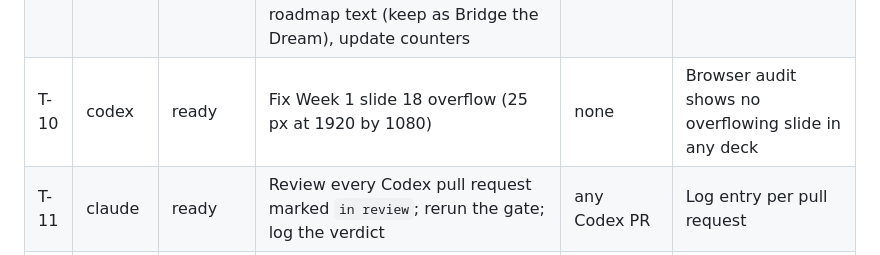
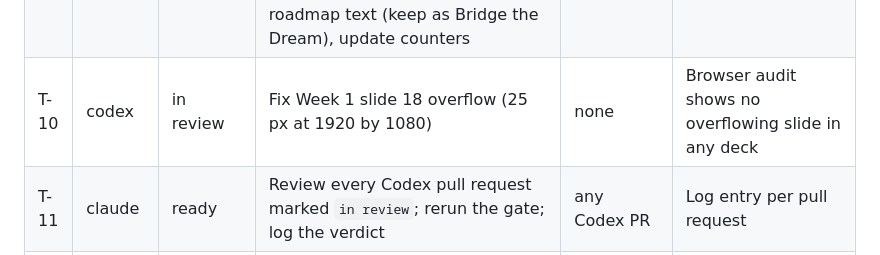
Before and after one commit to StrayDogSyn/python-fall26-code-alongs, a Markdown page: resources/agents/QUEUE.md, the part around the change. Rendered like a GitHub page.

```diff
--- a/resources/agents/QUEUE.md
+++ b/resources/agents/QUEUE.md
@@ -20,7 +20,7 @@ Decisions already made by Hunter (November 2, 2026): adopt the official Python I
 | T-15 | claude | ready | Week 4 Data Structures and Loops kindred packet `lp02a-data-structures-and-loops` (mutability, choosing a structure, looping over each, comprehensions) | T-14 pattern | Same |
 | T-16 | codex | ready | Week 6 Functions and Scope kindred packet `lp06a-functions-and-scope`, due Tuesday Nov 3 for the Nov 9 class (def, defaults, return, scope, docstrings, refactoring) | T-13 merged or in review | Same bar as T-13; no solution to the graded Week 6 warmups or the Number Cruncher refactor |
 | T-17 | claude | ready | Hub realignment after T-13, T-14, T-15 merge: re-point Weeks 3, 4, 5 primary links, label lp01/lp02/lp03 as catch-up and extension, retire LP 04 to 11 from the "upcoming" roadmap text (keep as Bridge the Dream), update counters | T-13, T-14, T-15 merged | Browser audit clean; old URLs still work |
-| T-10 | codex | ready | Fix Week 1 slide 18 overflow (25 px at 1920 by 1080) | none | Browser audit shows no overflowing slide in any deck |
+| T-10 | codex | in review | Fix Week 1 slide 18 overflow (25 px at 1920 by 1080) | none | Browser audit shows no overflowing slide in any deck |
 | T-11 | claude | ready | Review every Codex pull request marked `in review`; rerun the gate; log the verdict | any Codex PR | Log entry per pull request |
 | T-12 | claude | ready | Re-audit the site and repository after each merge; update the numbers in `resources/agents/AUDIT.md` if present | any merge | Short dated entry in `LOG.md` |
 | H-01 | hunter | hunter | Upload `lp01`, `lp02`, `lp03` `notebook-source.md` files to the cohort Gemini Notebook and run the prompts in `resources/weeks-3-5-handoff.md` | none | Verified artifacts only, then link in `plan.js` through a new task |
```
Also changed, not shown: resources/agents/LOG.md (+6 -0 lines).
